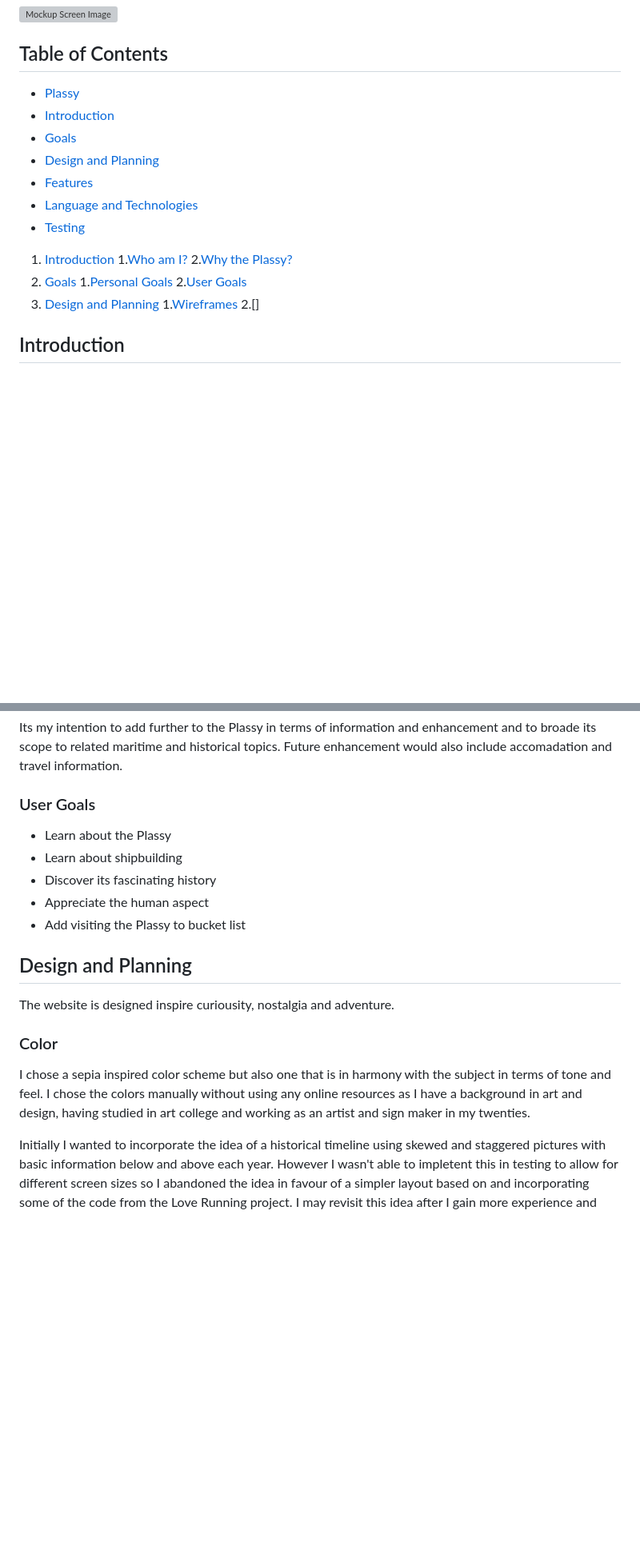
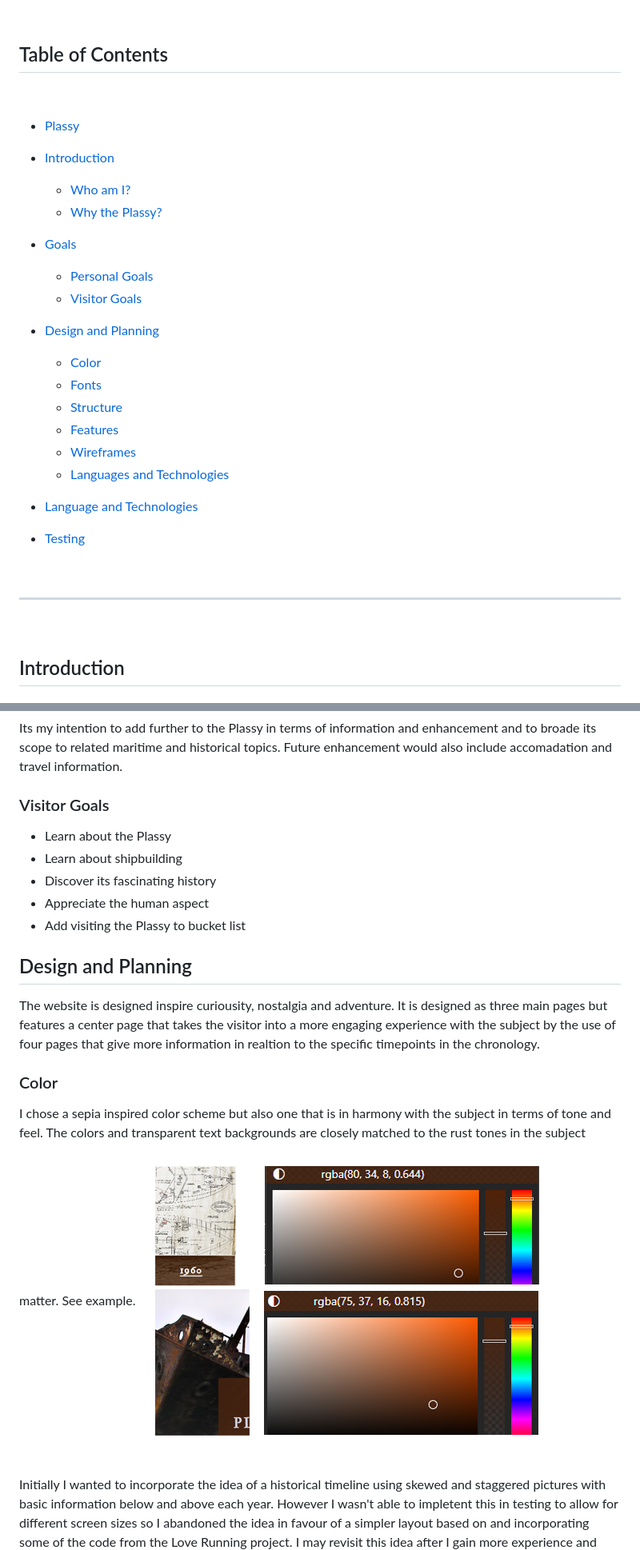
Before and after one commit to brianach/plassy, a Markdown page: README.md, 2 parts joined by grey strips. Shown at 80% size. GitHub-like rendering; pictures changed too: doc/design/cover-text-transparency.png (added); blank space fills up the shorter version; grey boxes are pictures that could not be loaded.

Commit message:
added design information to readme

```diff
--- a/README.md
+++ b/README.md
@@ -6,22 +10,26 @@
 ## Table of Contents
 
-- [Plassy](#milestonoe-1-project--plassy)
-- [Introduction](#introcuction)
+<br>
+
+- [Plassy](#plassy)
+- [Introduction](#introduction)
+  + [Who am I?](#who-am-i)
+  + [Why the Plassy?](#why-the-plassy)
 - [Goals](#goals)
-- [Design and Planning](design-and-planning)
-- [Features](#features)
+  + [Personal Goals](#personal-goals)
+  + [Visitor Goals](#visitor-goals)
+- [Design and Planning](#design-and-planning)
+  + [Color](#color)
+  + [Fonts](#fonts)
+  + [Structure](#structure)
+  + [Features](#features)
+  + [Wireframes](#wireframes)
+  + [Languages and Technologies](#languages-and-technologies)
+
 - [Language and Technologies](#language-and-technologies)
 - [Testing](#testing)
 
-1. [Introduction](#introduction)
-  1.[Who am I?](#who-am-i)
-  2.[Why the Plassy?](#why-the-plassy)
-2. [Goals](#goals)
-  1.[Personal Goals](#personal-goals)
-  2.[User Goals](#user-goals)
-3. [Design and Planning](#design-and-planning)
-  1.[Wireframes](#wireframes)
-  2.[]
+<br><hr><br>
 
 ## Introduction
 
@@ -47,7 +59,7 @@ I have been fascinated with the Plassy since I was a child. It was a favouite sp
 
 Its my intention to add further to the Plassy in terms of information and enhancement and to broade its scope to related maritime and historical topics. Future enhancement would also include accomadation and travel information.
 
-### User Goals
+### Visitor Goals
 
  - Learn about the Plassy
  - Learn about shipbuilding
@@ -59,11 +71,12 @@ Its my intention to add further to the Plassy in terms of information and enhanc
 
 ## Design and Planning
 
-The website is designed inspire curiousity, nostalgia and adventure.
+The website is designed inspire curiousity, nostalgia and adventure. It is designed as three main pages but features a center page that takes the visitor into a more engaging experience with the subject by the use of four pages that give more information in realtion to the specific timepoints in the chronology.
 
 ### Color
 
-I chose a sepia inspired color scheme but also one that is in harmony with the subject in terms of tone and feel. I chose the colors manually without using any online resources as I have a background in art and design, having studied in art college and working as an artist and sign maker in my twenties.
+I chose a sepia inspired color scheme but also one that is in harmony with the subject in terms of tone and feel. The colors and transparent text backgrounds are closely matched to the rust tones in the subject matter. See example.
+![Color sampling](doc/design/cover-text-transparency.png)
 
 
 Initially I wanted to incorporate the idea of a historical timeline using skewed and staggered pictures with basic information below and above each year. However I wasn't able to impletent this in testing to allow for different screen sizes so I abandoned the idea in favour of a simpler layout based on and incorporating some of the code from the Love Running project. I may revisit this idea after I gain more experience and skills in web development. <a href="https://codepen.io/brianach/pen/eYjZgYm" target="blank">Code Snippet</a>
```
Also changed, not shown: other parts of README.md (+45 -10 lines), doc/design/fback_page.png (renamed from doc/wframe/fback_page.png), doc/design/hist_page.png (renamed from doc/wframe/hist_page.png), doc/design/home_page.png (renamed from doc/wframe/home_page.png).
